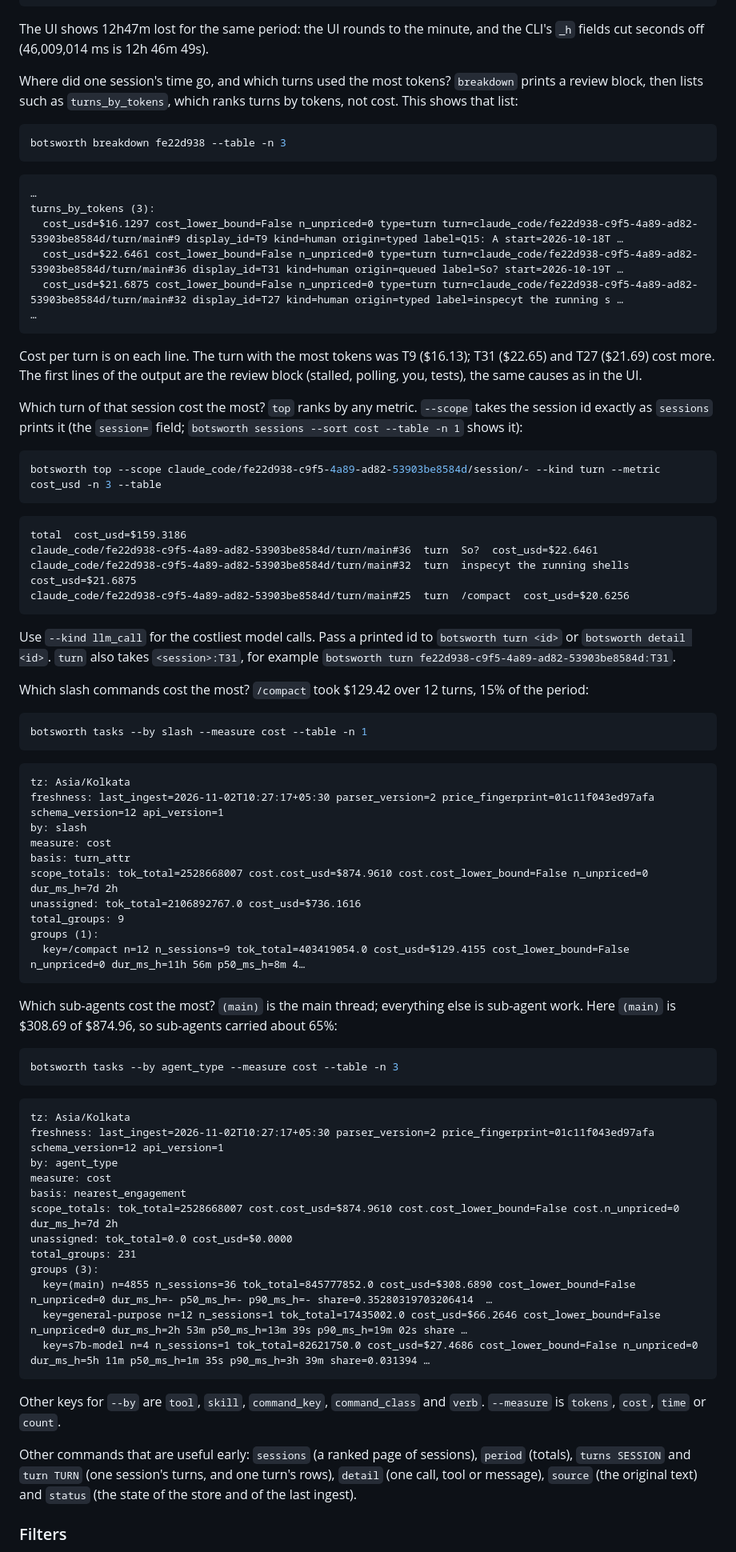
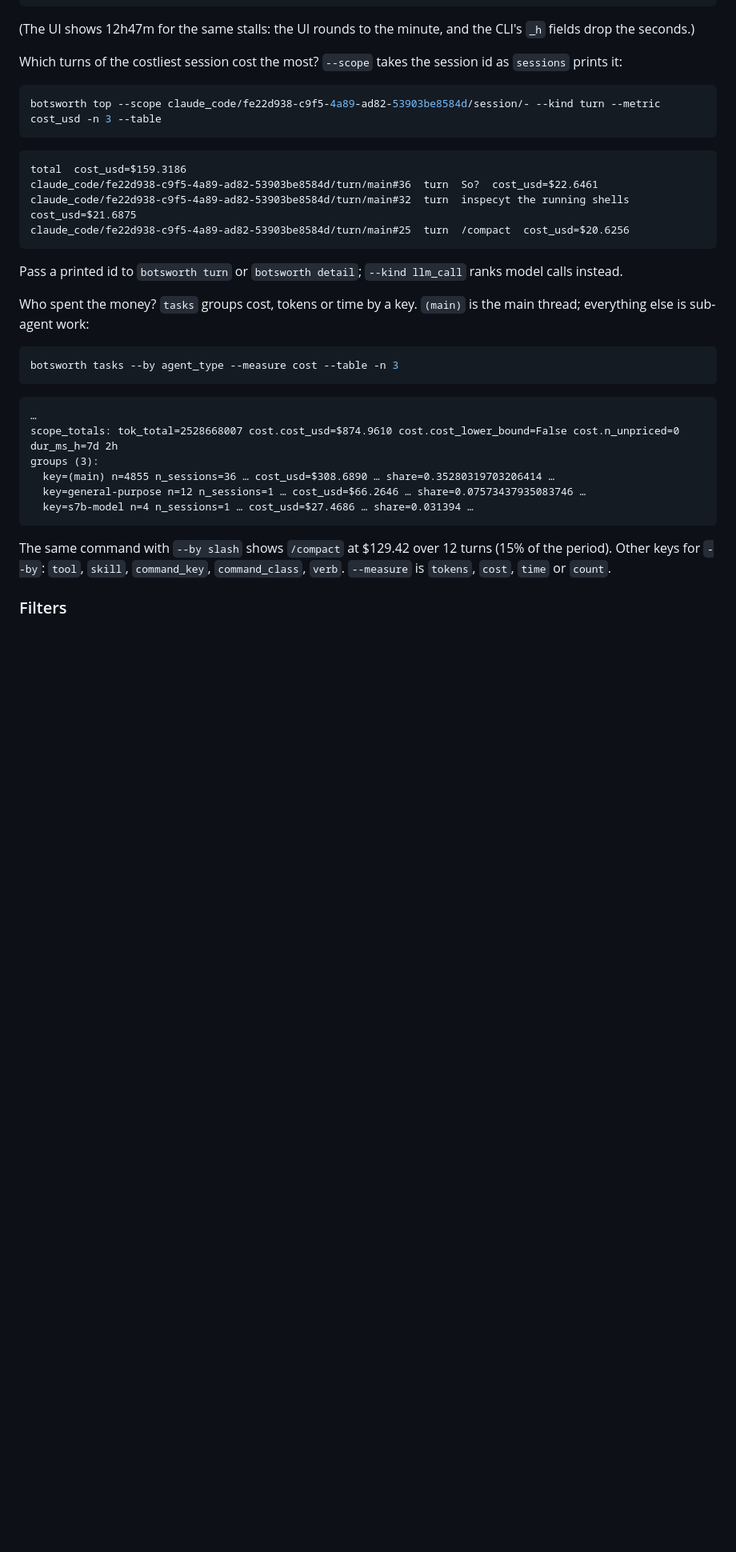
Before and after one commit to singularityhq/botsworth, a Markdown page: README.md, the part around one of its changes. Shown at 80% size. Drawn GitHub-style; blank space fills up the shorter version.

````diff
--- a/README.md
+++ b/README.md
@@ -109,30 +153,9 @@ review: wall 7d 2h, lost 12h 46m, 37 sessions (1 without stall data)
 …
 ```
 
-The UI shows 12h47m lost for the same period: the UI rounds to the minute, and the CLI's `_h` fields cut seconds
-off (46,009,014 ms is 12h 46m 49s).
+(The UI shows 12h47m for the same stalls: the UI rounds to the minute, and the CLI's `_h` fields drop the seconds.)
 
-Where did one session's time go, and which turns used the most tokens? `breakdown` prints a review block, then lists
-such as `turns_by_tokens`, which ranks turns by tokens, not cost. This shows that list:
-
-```sh
-botsworth breakdown fe22d938 --table -n 3
-```
-
-```text
-…
-turns_by_tokens (3):
-  cost_usd=$16.1297 cost_lower_bound=False n_unpriced=0 type=turn turn=claude_code/fe22d938-c9f5-4a89-ad82-53903be8584d/turn/main#9 display_id=T9 kind=human origin=typed label=Q15: A start=2026-10-18T …
-  cost_usd=$22.6461 cost_lower_bound=False n_unpriced=0 type=turn turn=claude_code/fe22d938-c9f5-4a89-ad82-53903be8584d/turn/main#36 display_id=T31 kind=human origin=queued label=So? start=2026-10-19T …
-  cost_usd=$21.6875 cost_lower_bound=False n_unpriced=0 type=turn turn=claude_code/fe22d938-c9f5-4a89-ad82-53903be8584d/turn/main#32 display_id=T27 kind=human origin=typed label=inspecyt the running s …
-…
-```
-
-Cost per turn is on each line. The turn with the most tokens was T9 ($16.13); T31 ($22.65) and T27 ($21.69) cost more.
-The first lines of the output are the review block (stalled, polling, you, tests), the same causes as in the UI.
-
-Which turn of that session cost the most? `top` ranks by any metric. `--scope` takes the session id exactly as
-`sessions` prints it (the `session=` field; `botsworth sessions --sort cost --table -n 1` shows it):
+Which turns of the costliest session cost the most? `--scope` takes the session id as `sessions` prints it:
 
 ```sh
 botsworth top --scope claude_code/fe22d938-c9f5-4a89-ad82-53903be8584d/session/- --kind turn --metric cost_usd -n 3 --table
@@ -145,57 +168,26 @@ claude_code/fe22d938-c9f5-4a89-ad82-53903be8584d/turn/main#32  turn  inspecyt th
 claude_code/fe22d938-c9f5-4a89-ad82-53903be8584d/turn/main#25  turn  /compact  cost_usd=$20.6256
 ```
 
-Use `--kind llm_call` for the costliest model calls. Pass a printed id to `botsworth turn <id>` or
-`botsworth detail <id>`. `turn` also takes `<session>:T31`, for example
-`botsworth turn fe22d938-c9f5-4a89-ad82-53903be8584d:T31`.
+Pass a printed id to `botsworth turn` or `botsworth detail`; `--kind llm_call` ranks model calls instead.
 
-Which slash commands cost the most? `/compact` took $129.42 over 12 turns, 15% of the period:
-
-```sh
-botsworth tasks --by slash --measure cost --table -n 1
-```
-
-```text
-tz: Asia/Kolkata
-freshness: last_ingest=2026-11-02T10:27:17+05:30 parser_version=2 price_fingerprint=01c11f043ed97afa schema_version=12 api_version=1
-by: slash
-measure: cost
-basis: turn_attr
-scope_totals: tok_total=2528668007 cost.cost_usd=$874.9610 cost.cost_lower_bound=False n_unpriced=0 dur_ms_h=7d 2h
-unassigned: tok_total=2106892767.0 cost_usd=$736.1616
-total_groups: 9
-groups (1):
-  key=/compact n=12 n_sessions=9 tok_total=403419054.0 cost_usd=$129.4155 cost_lower_bound=False n_unpriced=0 dur_ms_h=11h 56m p50_ms_h=8m 4…
-```
-
-Which sub-agents cost the most? `(main)` is the main thread; everything else is sub-agent work. Here `(main)` is
-$308.69 of $874.96, so sub-agents carried about 65%:
+Who spent the money? `tasks` groups cost, tokens or time by a key. `(main)` is the main thread; everything else is
+sub-agent work:
 
 ```sh
 botsworth tasks --by agent_type --measure cost --table -n 3
 ```
 
 ```text
-tz: Asia/Kolkata
-freshness: last_ingest=2026-11-02T10:27:17+05:30 parser_version=2 price_fingerprint=01c11f043ed97afa schema_version=12 api_version=1
-by: agent_type
-measure: cost
-basis: nearest_engagement
+…
 scope_totals: tok_total=2528668007 cost.cost_usd=$874.9610 cost.cost_lower_bound=False cost.n_unpriced=0 dur_ms_h=7d 2h
-unassigned: tok_total=0.0 cost_usd=$0.0000
-total_groups: 231
 groups (3):
-  key=(main) n=4855 n_sessions=36 tok_total=845777852.0 cost_usd=$308.6890 cost_lower_bound=False n_unpriced=0 dur_ms_h=- p50_ms_h=- p90_ms_h=- share=0.35280319703206414  …
-  key=general-purpose n=12 n_sessions=1 tok_total=17435002.0 cost_usd=$66.2646 cost_lower_bound=False n_unpriced=0 dur_ms_h=2h 53m p50_ms_h=13m 39s p90_ms_h=19m 02s share …
-  key=s7b-model n=4 n_sessions=1 tok_total=82621750.0 cost_usd=$27.4686 cost_lower_bound=False n_unpriced=0 dur_ms_h=5h 11m p50_ms_h=1m 35s p90_ms_h=3h 39m share=0.031394 …
+  key=(main) n=4855 n_sessions=36 … cost_usd=$308.6890 … share=0.35280319703206414 …
+  key=general-purpose n=12 n_sessions=1 … cost_usd=$66.2646 … share=0.07573437935083746 …
+  key=s7b-model n=4 n_sessions=1 … cost_usd=$27.4686 … share=0.031394 …
 ```
 
-Other keys for `--by` are `tool`, `skill`, `command_key`, `command_class` and `verb`. `--measure` is
-`tokens`, `cost`, `time` or `count`.
-
-Other commands that are useful early: `sessions` (a ranked page of sessions), `period` (totals), `turns SESSION` and `turn TURN`
-(one session's turns, and one turn's rows), `detail` (one call, tool or message), `source` (the original text) and
-`status` (the state of the store and of the last ingest).
+The same command with `--by slash` shows `/compact` at $129.42 over 12 turns (15% of the period). Other keys for
+`--by`: `tool`, `skill`, `command_key`, `command_class`, `verb`. `--measure` is `tokens`, `cost`, `time` or `count`.
 
 ### Filters
 
````
Also changed, not shown: other parts of README.md (+95 -51 lines), docs/images/over-time.png (added), docs/images/palette.png (added), docs/images/terminal.png (added), 1 other file.
